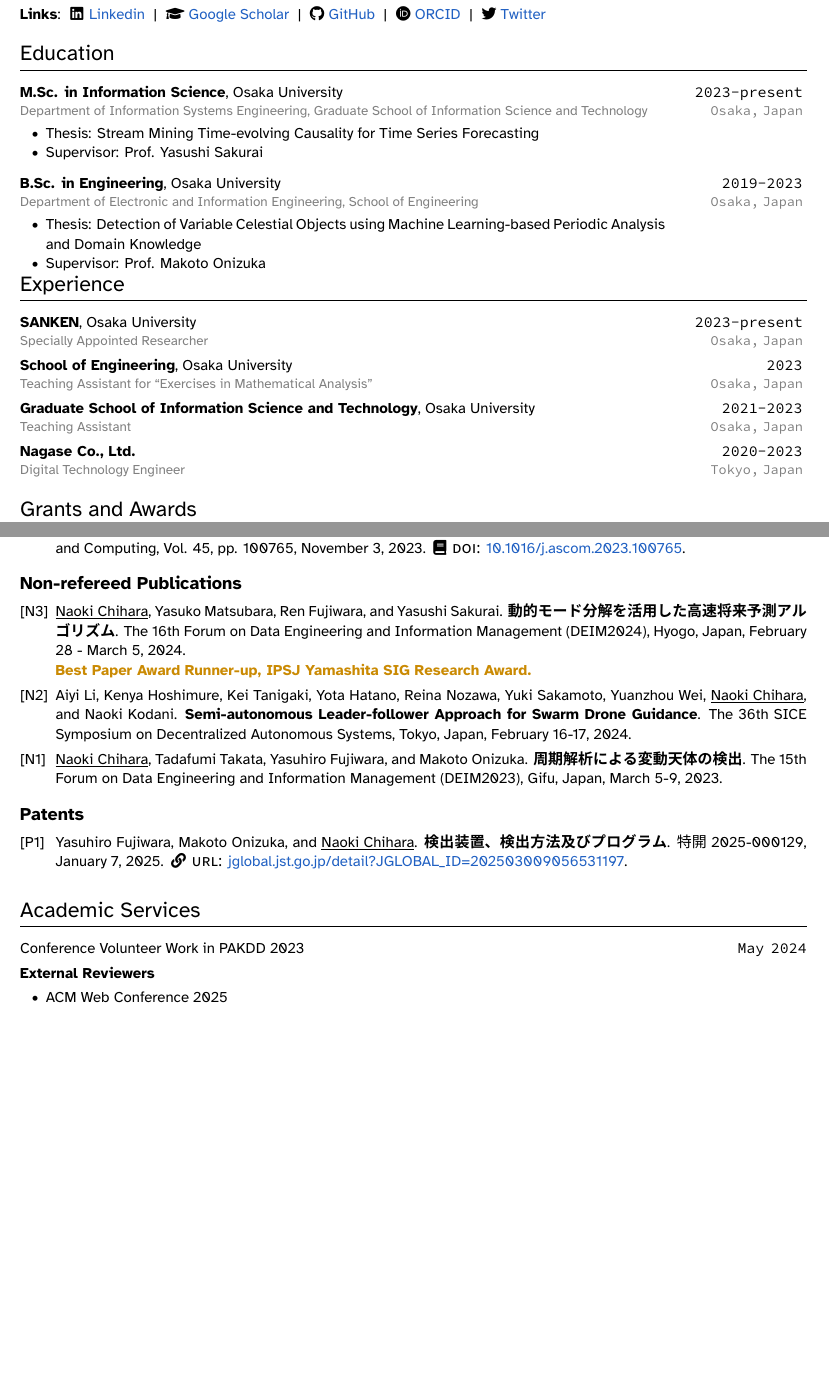
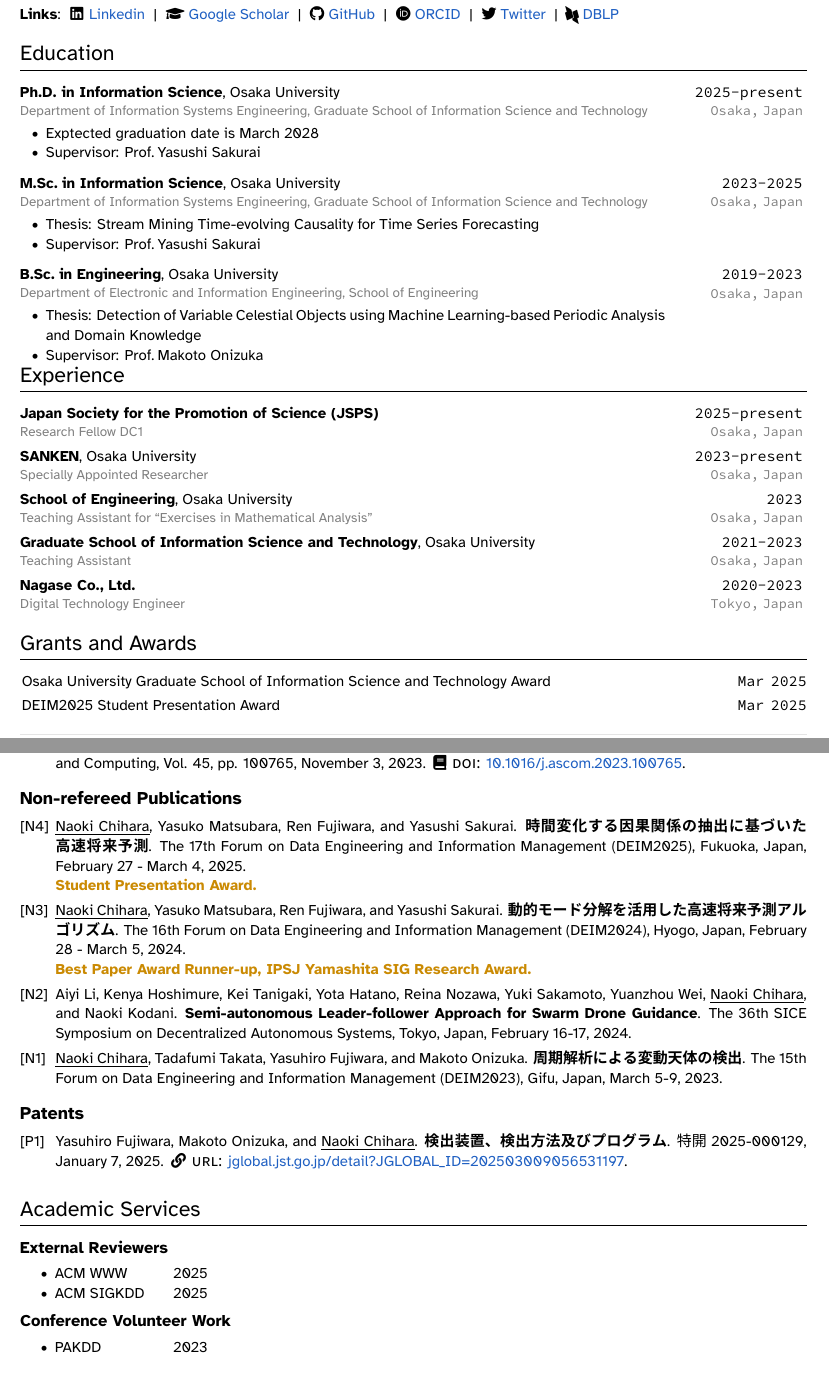
Before and after one commit to C-Naoki/CV, a LaTeX CV (cv.tex): two parts of pages 1 and 2 of 2, joined at a grey line, cut so that both start at the same text, the shorter picture padded with empty space. Compiled offline with XeLaTeX; a missing font is replaced by an installed copy or a similar font.

Commit message:
📝 docs: update CV with information up to FY2024

```diff
--- a/cv.tex
+++ b/cv.tex
@@ -19,7 +19,7 @@
 \newcommand{\FirstName}{Naoki}
 \newcommand{\LastName}{Chihara}
 \newcommand{\MyName}{\FirstName\ \LastName}
-\newcommand{\Me}{\underline{\FirstName\ \LastName}}  % For citations
+\newcommand{\Me}{\uline{\FirstName\ \LastName}}  % For citations
 \newcommand{\Email}{naoki88[at]sanken.osaka-u.ac.jp}
 \newcommand{\PersonalWebsite}{c-naoki.vercel.app}
 \newcommand{\LabWebsite}{www.dm.sanken.osaka-u.ac.jp}
@@ -44,11 +56,13 @@
 
 % For Japanese characters
 \usepackage{xeCJK}
-\setCJKmainfont{Noto Sans CJK JP}
+\setCJKmainfont{Noto Sans CJK JP}  % for Linux
+% \setCJKmainfont{Noto Sans JP}  % for MacOS
 
 % Icon fonts
 \usepackage{fontawesome5}
 \usepackage{academicons}
+\newcommand{\faDblp}{\hspace{-0.20em}\raisebox{-0.25em}{\includegraphics[height=1.1em]{./fig/dblp.png}}\hspace{-0.1em}}
 
 % Disable hyphenation
 \usepackage[none]{hyphenat}
@@ -86,6 +100,10 @@
 
 % Control PDF metadata and links
 \usepackage[colorlinks=true]{hyperref}
+
+% Underline
+\usepackage{culine}
+\usepackage[normalem]{ulem}
 
 % Add semi-bold
 \DeclareRobustCommand{\sbseries}{\fontseries{sb}\selectfont}
@@ -179,6 +197,11 @@
 \newcommand{\Ongoing}{present}
 \newcommand{\Future}{future}
 
+% Macros to add entries to the table
+\newcommand{\AwardEntry}[4]{%
+  \!{\hypersetup{urlcolor=black} \href{#2}{#1}#4} & \hfill #3 \\
+}
+
 % Macros to add links and mark publications
 \newcommand{\DOI}[1]{
 \!\!\!\:\!\!
@@ -199,7 +222,6 @@
 
 % Configure a fancy footer
 \newcommand{\Separator}{\hspace{3pt}|\hspace{3pt}}
-\newcommand{\Space}{\hspace{3pt}}
 \newcommand{\FooterFont}{\footnotesize\color{mediumgray}}
 \pagestyle{fancy}
 \fancyhf{}
@@ -213,8 +235,7 @@
   \FooterFont{}
   Last updated: \monthyear\today{}
   \Separator{}
-  % Page \thepage{}\space of\space \ztotpages
-  \ztotpages{} pages
+  Page \thepage{}\space of\space \ztotpages
 }
 \renewcommand{\headrulewidth}{0pt}
 \renewcommand{\footrulewidth}{1pt}
@@ -273,11 +302,10 @@ I received my B.Sc.\! degree from \OU\ advised by \href{http://www-bigdata.ist.o
 \vspace{0.2em}
 \\
 \textbf{Research interests}:
-{Time series analysis}, Data mining, Stream processing, {Causal discovery}, Koopman operator
+\uline{Time series analysis}, Data mining, \uline{Stream processing}, \uline{Causality}, Koopman operator theory, \\ Missingness mechanisms, Time series forecasting
 \vspace{0.2em}
 \\
 \textbf{Links}:
-% \;\!\!\!
 ~\faLinkedin{} \href{https://www.linkedin.com/in/\Linkedin}{Linkedin}
 \Separator{}
 \faGraduationCap{} \href{https://scholar.google.com/citations?hl=en&user=\Gscholar}{Google Scholar}
@@ -287,13 +315,36 @@ I received my B.Sc.\! degree from \OU\ advised by \href{http://www-bigdata.ist.o
 \faOrcid{} \href{https://orcid.org/\ORCID}{ORCID}
 \Separator{}
 \faTwitter{} \href{https://x.com/\Twitter}{Twitter}
+\Separator{}
+\faDblp{} \href{https://dblp.org/pid/363/1658.html}{DBLP}
 \vspace{0.5em}
 
 %%%%%%%%%%%%%%%%%%%%%%%%%%%%%%%%%%%%%%%%%%%%%%%%%%%%%%%%%%%%%%%%%%%%%%%%%%%%%%%
 \section{Education}
 
 \begin{EntriesTableRight}
-  \textbf{M.Sc. in Information Science}, \OU
+  \textbf{Ph.D. in Information Science}, \OU
+  \vspace{-0.1em}
+  \newline
+  \textcolor{gray}{{\fontsize{9pt}{0}\selectfont Department of Information Systems Engineering, Graduate School of Information Science and Technology}}
+  \vspace{-0.1em}
+  \newline
+  {\setlength{\leftmargini}{17.2pt}
+  \begin{itemize}
+  \vspace{-1.0em}
+      \item Exptected graduation date is March 2028
+      \item Supervisor: \Prof{\YSakurai}
+  \vspace{-1.3em}
+  \end{itemize}}
+  &
+  \hfill
+  \Duration{2025}{\Ongoing}
+  \vspace{0.30em}
+  \newline
+  \hfill
+  \textcolor{gray}{\fontsize{9pt}{0}\selectfont \texttt{Osaka, \!\!Japan}~}
+  \\[4.45em]
+  \textbf{M.Sc.\! in Information Science}, \OU
   \vspace{-0.1em}
   \newline
   \textcolor{gray}{{\fontsize{9pt}{0}\selectfont Department of Information Systems Engineering, Graduate School of Information Science and Technology}}
@@ -303,18 +354,18 @@ I received my B.Sc.\! degree from \OU\ advised by \href{http://www-bigdata.ist.o
   \begin{itemize}
   \vspace{-1.0em}
       \item Thesis: Stream Mining Time-evolving Causality for Time Series Forecasting
-      \item Supervisor: Prof. Yasushi Sakurai
+      \item Supervisor: \Prof{\YSakurai}
   \vspace{-1.3em}
   \end{itemize}}
   &
   \hfill
-  \Duration{2023}{\Ongoing}
-  \vspace{0.3em}
+  \Duration{2023}{2025}
+  \vspace{0.5em}
   \newline
   \hfill
   \textcolor{gray}{\fontsize{9pt}{0}\selectfont \texttt{Osaka, \!\!Japan}~}
   \\[4.45em]
-  \textbf{B.Sc. in Engineering}, \OU
+  \textbf{B.Sc.\! in Engineering}, \OU
   \vspace{-0.1em}
   \newline
   \textcolor{gray}{{\fontsize{9pt}{0}\selectfont Department of Electronic and Information Engineering, School of Engineering}}
@@ -340,6 +391,16 @@ I received my B.Sc.\! degree from \OU\ advised by \href{http://www-bigdata.ist.o
 \section{Experience}
 
 \begin{EntriesTableRight}
+  \textbf{Japan Society for the Promotion of Science (JSPS)}
+  \vspace{-0.1em}
+  \newline
+  \textcolor{gray}{\fontsize{9pt}{0}\selectfont Research Fellow DC1}
+  &
+  \hfill \Duration{2025}{\Ongoing}
+  \vspace{0.25em}
+  \newline
+  \hfill \textcolor{gray}{\fontsize{9pt}{0}\selectfont \texttt{Osaka, \!\!Japan}~}
+  \\
   \textbf{SANKEN}, \OU
   \vspace{-0.1em}
   \newline
@@ -422,3 +483,8 @@ I received my B.Sc.\! degree from \OU\ advised by \href{http://www-bigdata.ist.o
 \section{Grants and Awards}
 
 \begin{EntriesTableRight}
+  \AwardEntry{Osaka University Graduate School of Information Science and Technology Award}{}{ \Year{Mar \!2025}}{}
+  \AwardEntry{DEIM2025 Student Presentation Award}{}{ \Year{Mar \!2025}}{}
+  \AwardEntry{\textbf{Information Processing Society of Japan (IPSJ) Yamashita SIG Research Award}}{https://www.ipsj.or.jp/award/yamasita2024-detail.html\#dbs}{\Year{Jul \!2024}}{}
+  \AwardEntry{DEIM2024 Best Paper Award Runner-up}{https://confit.atlas.jp/guide/event/deim2024/static/awards}{\Year{Jun \!2024}}{ (top 1.4\%)}
+  \AwardEntry{Osaka University Humanware Innovation Program Scholarship}{}{ \Duration{2023}{\Ongoing}}{}
@@ -441,36 +496,44 @@ I received my B.Sc.\! degree from \OU\ advised by \href{http://www-bigdata.ist.o
 \vspace{1.0em}
 {\fontsize{12pt}{0}\textbf{Peer-reviewed Publications}}
 \begin{EntriesTablePublications}
+  % [C3] &
+  % \Me, \RFujiwara, \YMatsubara, and \YSakurai.
+  % \textbf{Causal Discovery from Time Series under Missing Data Mechanisms}.
+  % (Under submission to NeurIPS).
+  % \\
+
+  [C2] &
+  \Me, \RFujiwara, \YMatsubara, and \YSakurai.
+  \textbf{Nova: Learning Nonlinear Time-varying Dynamical Systems from Data Streams with Koopman Operator}.
+  (Under submission to SIGKDD).
+  \\
+
 [C1] &
-  \Me, Yasuko Matsubara, Ren Fujiwara, and Yasushi Sakurai.
+  \Me, \YMatsubara, \RFujiwara, and \YSakurai.
   \textbf{Modeling Time-evolving Causality over Data Streams}.
   Proceedings of the 31st ACM SIGKDD Conference on Knowledge Discovery and Data Mining (\textbf{KDD '25}), Toronto, ON, Canada, August 3-7, 2025. Acceptance rate: 19\%. \DOI{10.1145/3690624.3709283}.
   \newline
   \hspace*{-0.12em}
   \GitHub{C-Naoki/ModePlait}
   \Separator{}
-  \video{TBA}
+  \video{01hS6R1a8jg}
   \\
 
 [W1] &
-  % \parbox[t]{\linewidth}{%
-  \Me, Yasuko Matsubara, Ren Fujiwara, and Yasushi Sakurai.
+  \Me, \YMatsubara, \RFujiwara, and \YSakurai.
   \textbf{Stream Mining Time-evolving Causality in Time Series}.
   The 30th ACM SIGKDD Conference on Knowledge Discovery and Data Mining (KDD '24) PhD Consortium, Barcelona, Spain, August 25-29, 2024.
-  % }
-  % \\
-  % \newline
   \URL{kdd2024.kdd.org/ph-d-consortium}.
   \\
 
 [J2] &
-  \Me, Yasuko Matsubara, Ren Fujiwara, and Yasushi Sakurai.
+  \Me, \YMatsubara, \RFujiwara, and \YSakurai.
   \textbf{Real-time Forecasting of Time-evolving Data Streams using Dynamic Mode Decomposition}.
   IPSJ Transactions on Databases (TOD), Vol. 17, No. 2, pp. 1-11, April 23, 2024. \URL{ipsj.ixsq.nii.ac.jp/records/233825}.
   \\
 
 [J1] &
-  \Me, Tadafumi Takata, Yasuhiro Fujiwara, Koki Noda, Keisuke Toyoda, Kaito Higuchi, and Makoto Onizuka.
+  \Me, Tadafumi Takata, Yasuhiro Fujiwara, Koki Noda, Keisuke Toyoda, Kaito Higuchi, and \MOnizuka.
   \textbf{Effective detection of variable celestial objects using machine learning-based periodic analysis}.
   Astronomy and Computing, Vol. 45, pp. 100765, November 3, 2023. \DOI{10.1016/j.ascom.2023.100765}.
   \\
@@ -480,12 +543,20 @@ I received my B.Sc.\! degree from \OU\ advised by \href{http://www-bigdata.ist.o
 {\fontsize{12pt}{0}\textbf{Non-refereed Publications}}
 
 \begin{EntriesTablePublications}
+[N4] &
+  \Me, \YMatsubara, \RFujiwara, and \YSakurai.
+  \textbf{時間変化する因果関係の抽出に基づいた高速将来予測}.
+  The 17th Forum on Data Engineering and Information Management (DEIM2025), Fukuoka, Japan, February 27 - March 4, 2025.
+  \newline
+  \textcolor{mediumred}{\textsb{Student Presentation Award.}}
+\\
+
 [N3] &
-  \Me, Yasuko Matsubara, Ren Fujiwara, and Yasushi Sakurai.
-  \textbf{動的モード分解を活用した高速将来予測アルゴリズム}. The 16th Forum on Data Engineering and Information Management (DEIM2024), Hyogo, Japan, February 28 - March 5, 2024.
+  \Me, \YMatsubara, \RFujiwara, and \YSakurai.
+  \textbf{動的モード分解を活用した高速将来予測アルゴリズム}.
+  The 16th Forum on Data Engineering and Information Management (DEIM2024), Hyogo, Japan, February 28 - March 5, 2024.
   \newline
   \textcolor{mediumred}{\textsb{Best Paper Award Runner-up, IPSJ Yamashita SIG Research Award.}}
-  \
   \\
 
 [N2] &
@@ -511,19 +582,48 @@ I received my B.Sc.\! degree from \OU\ advised by \href{http://www-bigdata.ist.o
 %%%%%%%%%%%%%%%%%%%%%%%%%%%%%%%%%%%%%%%%%%%%%%%%%%%%%%%%%%%%%%%%%%%%%%%%%%%%%%%
 \section{Academic Services}
 
-\begin{EntriesTableRight}
-  Conference Volunteer Work in PAKDD 2023
-  &
-  \hfill \Year{May \!2024} \\
-  \textbf{External Reviewers}
-  \newline
-  {\setlength{\leftmargini}{17.2pt}
-  \begin{itemize}
-    \vspace{-1.0em}
-    \item ACM Web Conference 2025
-  \end{itemize}}
-  % &
-  % \hfill \Duration{2024}{}
-\end{EntriesTableRight}
+\vspace{1.0em}
+{\fontsize{11pt}{0}\textbf{External Reviewers}}
+
+\begin{tabular}{cc}
+  \begin{minipage}[h]{0.17\textwidth}
+    {\setlength{\leftmargini}{17.2pt}
+    \begin{itemize}
+      \vspace{0.9em}
+      \item ACM WWW
+      \item ACM SIGKDD
+    \end{itemize}}
+  \end{minipage} &
+  \begin{minipage}[h]{0.83\textwidth}
+    {\setlength{\leftmargini}{-5pt}
+    \begin{itemize}
+      \vspace{0.9em}
+      \item[] 2025
+      \item[] 2025
+    \end{itemize}}
+  \end{minipage}
+\end{tabular}
+
+\vspace{1.0em}
+{\fontsize{11pt}{0}\textbf{Conference Volunteer Work}}
+
+\begin{tabular}{cc}
+  \begin{minipage}[h]{0.17\textwidth}
+    {\setlength{\leftmargini}{17.2pt}
+    \begin{itemize}
+      \vspace{0.5em}
+      \item PAKDD
+      % \item[]
+    \end{itemize}}
+  \end{minipage} &
+  \begin{minipage}[h]{0.83\textwidth}
+    {\setlength{\leftmargini}{-5pt}
+    \begin{itemize}
+      \vspace{0.5em}
+      \item[] 2023
+      % \item[]
+    \end{itemize}}
+  \end{minipage}
+\end{tabular}
 
 \end{document}
```
Also changed, not shown: culine.sty (added, +18 -0 lines), fig/dblp.png (added), fig/profile.jpg (added), cv.tex (53 more changed lines).
